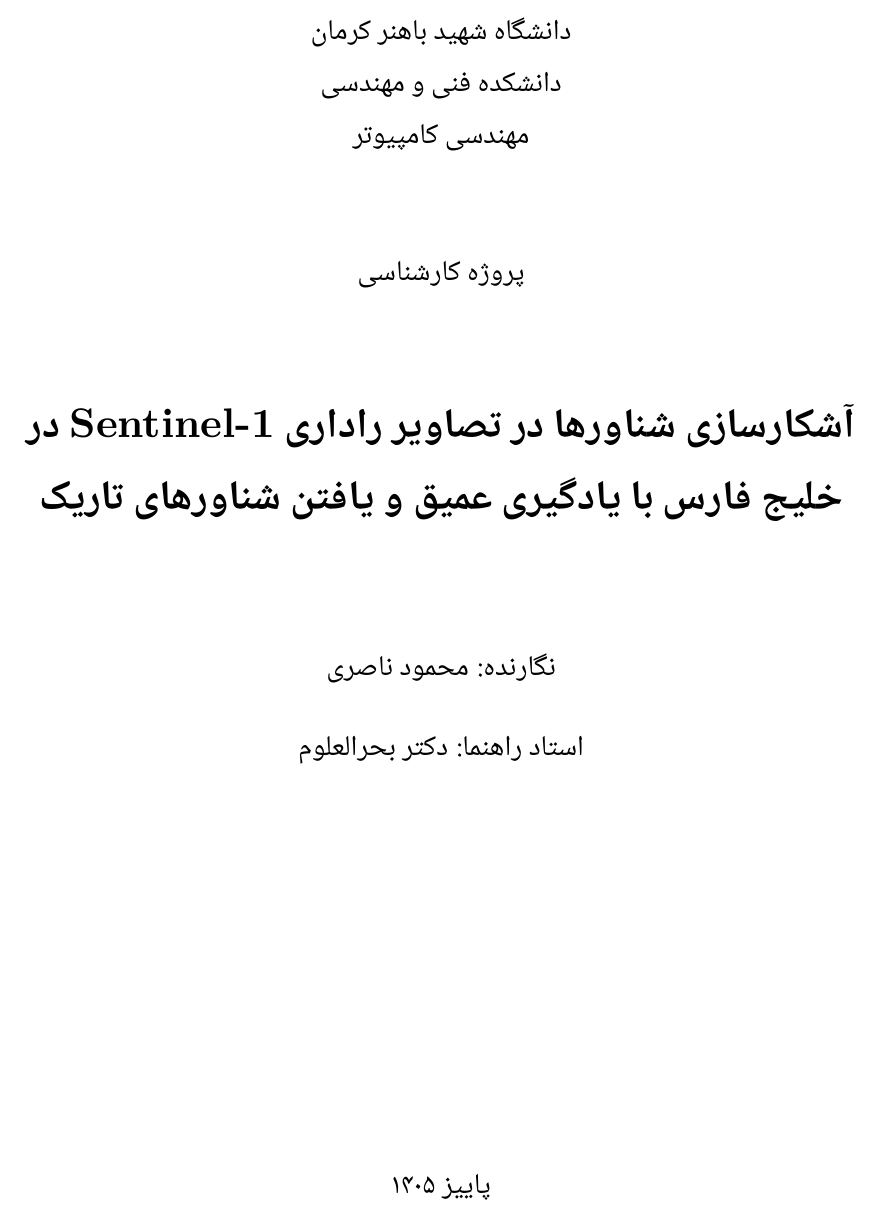
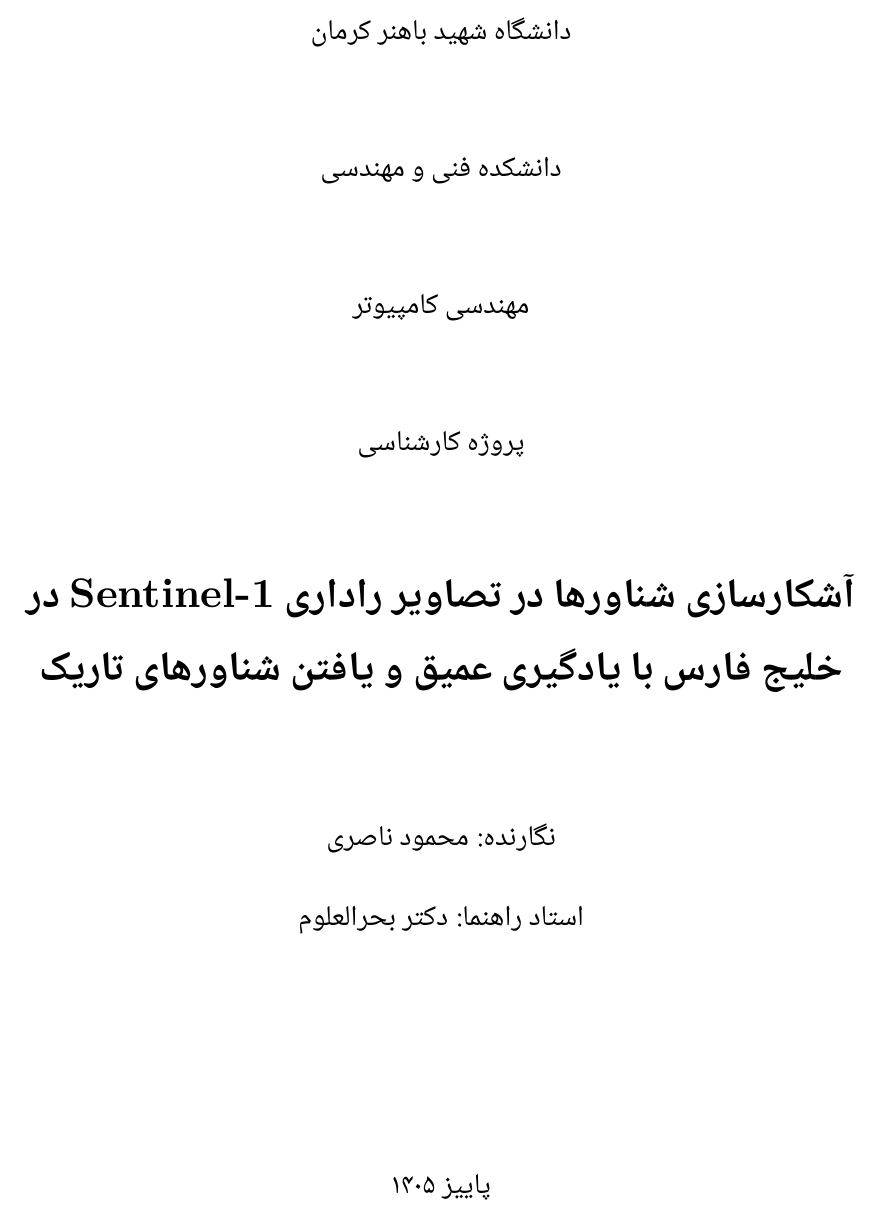
Before and after one commit to NaseriM1608/Khalij-Watch, a LaTeX thesis (reports/thesis/main.tex): part of page 1 of 31, cut so that both start at the same text. Compiled offline with XeLaTeX; a missing font is replaced by an installed copy or a similar font.

Commit message:
docs: even 1.5 cm gaps between the title-page header lines
University, faculty, major, «پروژه کارشناسی» and the title are now all
1.5 cm apart (the user found the gaps between the first three too
small); the page still fits on one sheet.

```diff
--- a/reports/thesis/main.tex
+++ b/reports/thesis/main.tex
@@ -26,7 +26,9 @@
 \centering
 \vspace*{2cm}
 {\large دانشگاه شهید باهنر کرمان\par}
+\vspace{1.5cm}
 {\large دانشکده فنی و مهندسی\par}
+\vspace{1.5cm}
 {\large مهندسی کامپیوتر\par}
 \vspace{1.5cm}
 {\large پروژه کارشناسی\par}
```
